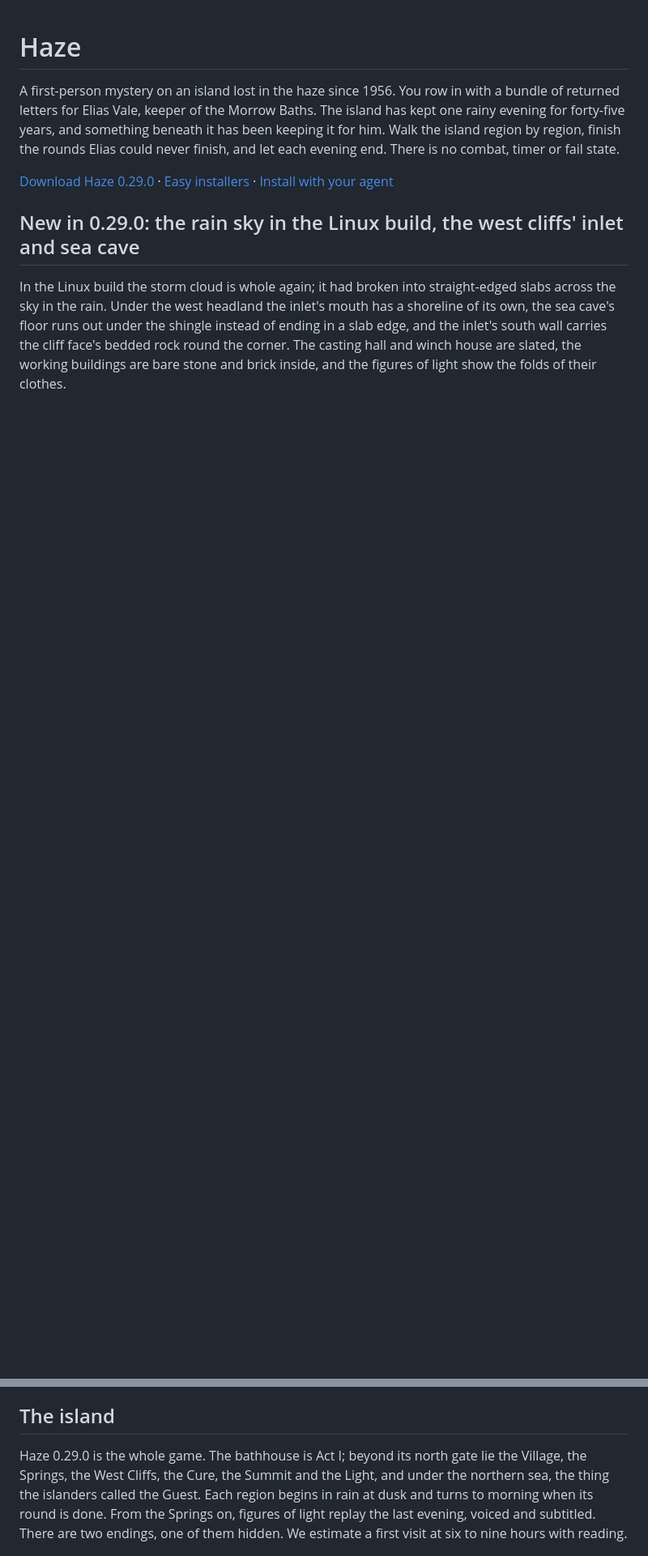
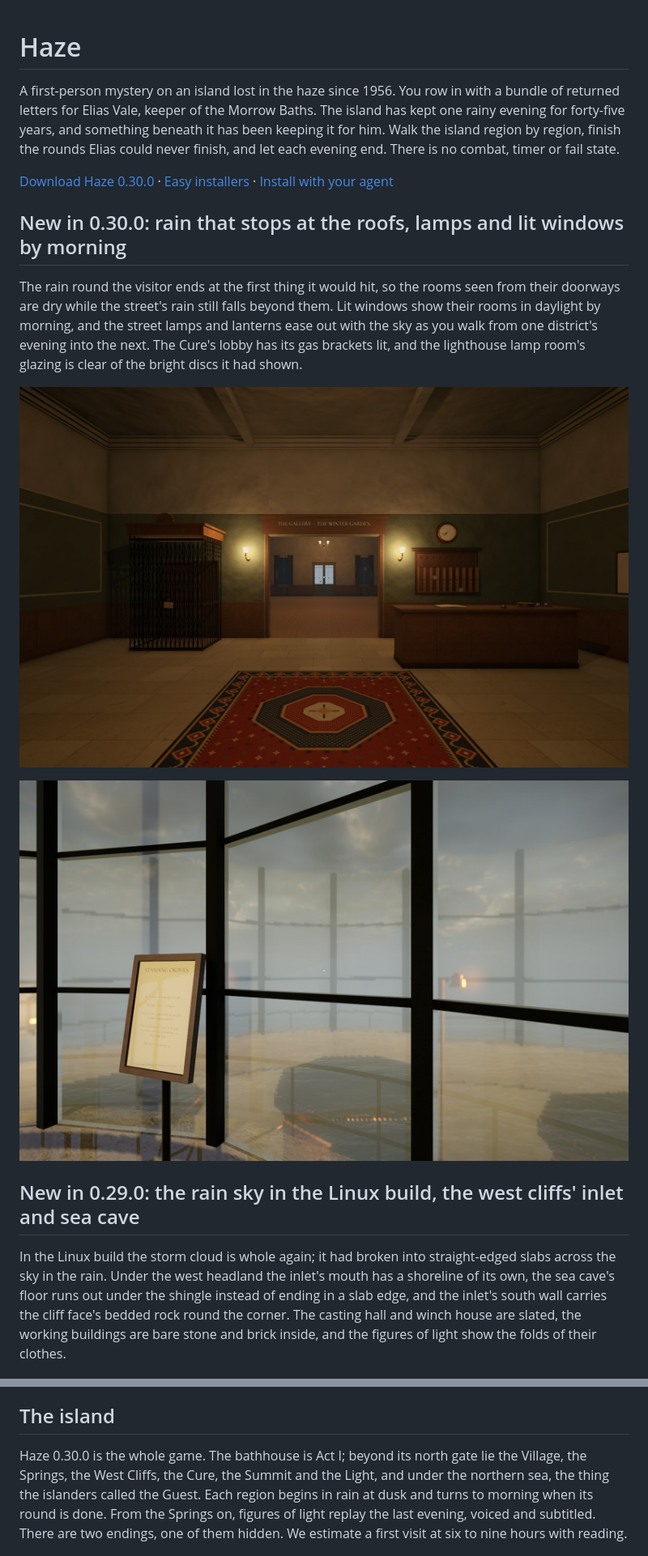
Before and after one commit to gazhenko/haze, a Markdown page: README.md, 2 parts joined by grey strips. Shown at 81% size. Rendered like a GitHub page; pictures changed too: images/the-cure-lobby-by-gaslight.jpg (added), images/the-lamp-room-by-morning.jpg (added); blank space fills up the shorter version.

Commit message:
Publish Haze 0.30.0: rain that stops at the roofs, lamps and lit windows by morning
Co-Authored-By: Claude Opus 5.5 <noreply@anthropic.com>

```diff
--- a/README.md
+++ b/README.md
@@ -2,7 +2,15 @@
 
 A first-person mystery on an island lost in the haze since 1956. You row in with a bundle of returned letters for Elias Vale, keeper of the Morrow Baths. The island has kept one rainy evening for forty-five years, and something beneath it has been keeping it for him. Walk the island region by region, finish the rounds Elias could never finish, and let each evening end. There is no combat, timer or fail state.
 
-[Download Haze 0.29.0](https://github.com/gazhenko/haze/releases/tag/v0.29.0) · [Easy installers](#easy-installers) · [Install with your agent](#give-this-to-your-agent)
+[Download Haze 0.30.0](https://github.com/gazhenko/haze/releases/tag/v0.30.0) · [Easy installers](#easy-installers) · [Install with your agent](#give-this-to-your-agent)
+
+## New in 0.30.0: rain that stops at the roofs, lamps and lit windows by morning
+
+The rain round the visitor ends at the first thing it would hit, so the rooms seen from their doorways are dry while the street's rain still falls beyond them. Lit windows show their rooms in daylight by morning, and the street lamps and lanterns ease out with the sky as you walk from one district's evening into the next. The Cure's lobby has its gas brackets lit, and the lighthouse lamp room's glazing is clear of the bright discs it had shown.
+
+![The Cure's lobby, the gas brackets either side of the gallery doorway lit](images/the-cure-lobby-by-gaslight.jpg)
+
+![The lighthouse lamp room by morning, its glazing clear](images/the-lamp-room-by-morning.jpg)
 
 ## New in 0.29.0: the rain sky in the Linux build, the west cliffs' inlet and sea cave
 
@@ -149,7 +157,7 @@ Graphics settings run from **Steam Deck** through Low, Medium, High and Ultra to
 
 ## The island
 
-Haze 0.29.0 is the whole game. The bathhouse is Act I; beyond its north gate lie the Village, the Springs, the West Cliffs, the Cure, the Summit and the Light, and under the northern sea, the thing the islanders called the Guest. Each region begins in rain at dusk and turns to morning when its round is done. From the Springs on, figures of light replay the last evening, voiced and subtitled. There are two endings, one of them hidden. We estimate a first visit at six to nine hours with reading.
+Haze 0.30.0 is the whole game. The bathhouse is Act I; beyond its north gate lie the Village, the Springs, the West Cliffs, the Cure, the Summit and the Light, and under the northern sea, the thing the islanders called the Guest. Each region begins in rain at dusk and turns to morning when its round is done. From the Springs on, figures of light replay the last evening, voiced and subtitled. There are two endings, one of them hidden. We estimate a first visit at six to nine hours with reading.
 
 ![The causeway of bells to the lighthouse islet](images/causeway.jpg)
 
```
Also changed, not shown: other parts of README.md (+12 -12 lines), VALIDATION.md (+15 -1 lines), 1 other file.
